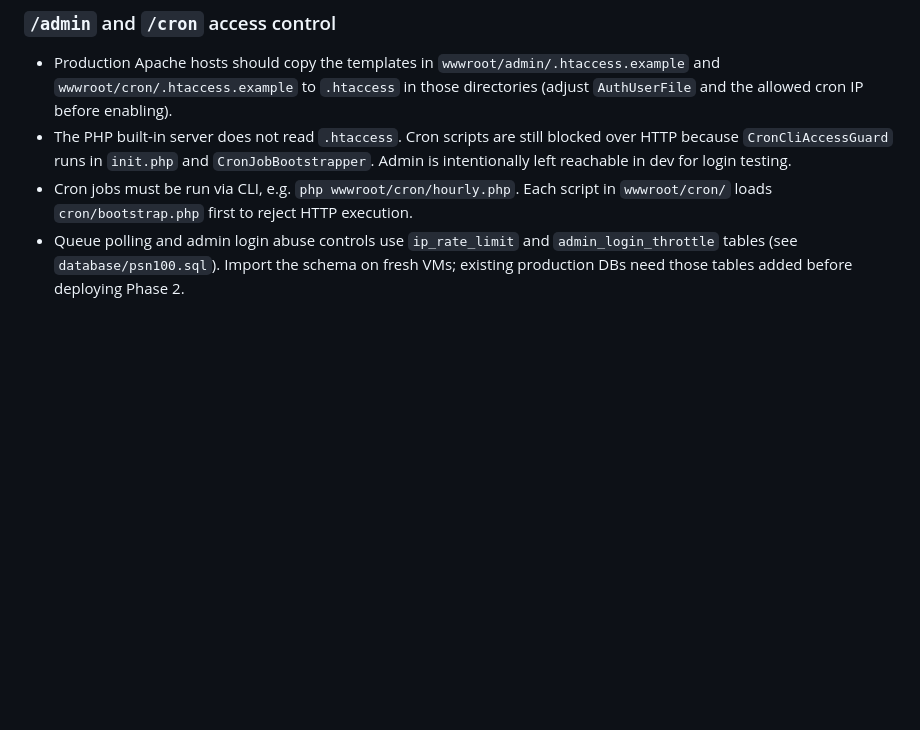
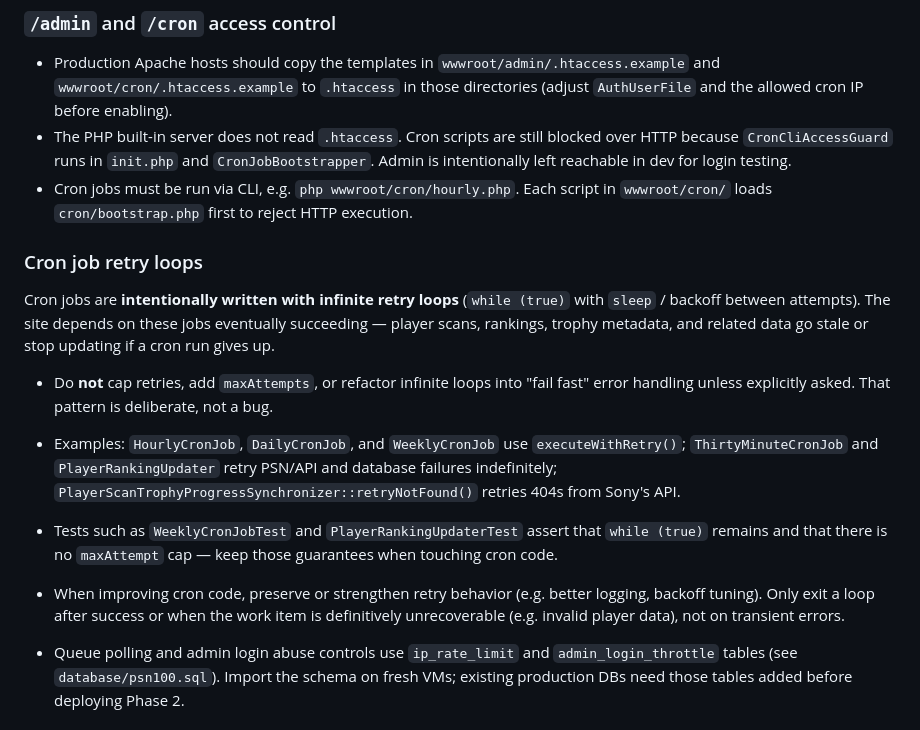
Before and after one commit to Ragowit/psn100, a Markdown page: AGENTS.md, the part around the change. Rendered like a GitHub page; blank space fills up the shorter version.

Commit message:
Document intentional infinite retry loops in cron jobs for agents
Add an AGENTS.md section explaining that cron jobs use deliberate while (true)
retry loops, that the site depends on them eventually succeeding, and that
agents should not cap retries or refactor them into fail-fast behavior.

Co-authored-by: Markus Persson <github@grh.se>

```diff
--- a/AGENTS.md
+++ b/AGENTS.md
@@ -79,6 +79,27 @@ the non-obvious steps to actually run the services.
   Admin is intentionally left reachable in dev for login testing.
 - Cron jobs must be run via CLI, e.g. `php wwwroot/cron/hourly.php`. Each script in
   `wwwroot/cron/` loads `cron/bootstrap.php` first to reject HTTP execution.
+
+### Cron job retry loops
+
+Cron jobs are **intentionally written with infinite retry loops** (`while (true)` with
+`sleep` / backoff between attempts). The site depends on these jobs eventually
+succeeding — player scans, rankings, trophy metadata, and related data go stale or stop
+updating if a cron run gives up.
+
+- Do **not** cap retries, add `maxAttempts`, or refactor infinite loops into "fail
+  fast" error handling unless explicitly asked. That pattern is deliberate, not a bug.
+- Examples: `HourlyCronJob`, `DailyCronJob`, and `WeeklyCronJob` use
+  `executeWithRetry()`; `ThirtyMinuteCronJob` and `PlayerRankingUpdater` retry PSN/API
+  and database failures indefinitely; `PlayerScanTrophyProgressSynchronizer::retryNotFound()`
+  retries 404s from Sony's API.
+- Tests such as `WeeklyCronJobTest` and `PlayerRankingUpdaterTest` assert that
+  `while (true)` remains and that there is no `maxAttempt` cap — keep those guarantees
+  when touching cron code.
+- When improving cron code, preserve or strengthen retry behavior (e.g. better logging,
+  backoff tuning). Only exit a loop after success or when the work item is definitively
+  unrecoverable (e.g. invalid player data), not on transient errors.
+
 - Queue polling and admin login abuse controls use `ip_rate_limit` and
   `admin_login_throttle` tables (see `database/psn100.sql`). Import the schema on
   fresh VMs; existing production DBs need those tables added before deploying Phase 2.
```
